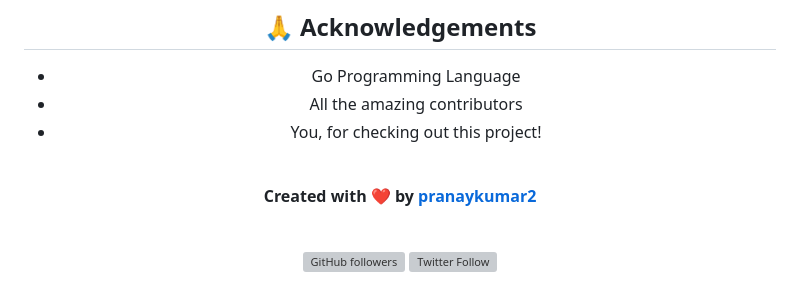
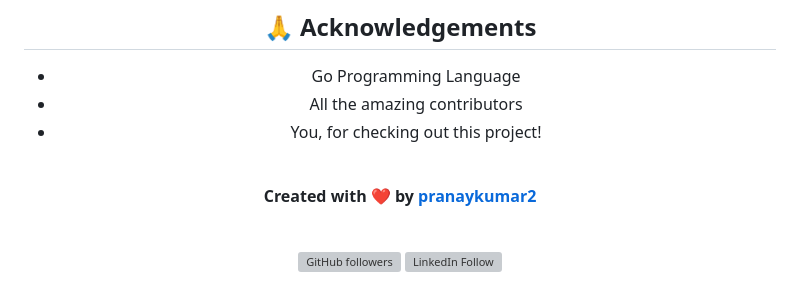
Before and after one commit to pranaykumar2/steg-go, a Markdown page: README.md, the part around the change. Drawn GitHub-style; grey boxes are pictures that could not be loaded.

Commit message:
About Steg-Go                                   --final-push

```diff
--- a/README.md
+++ b/README.md
@@ -459,6 +459,6 @@ Distributed under the MIT License. See `LICENSE` for more information.
 <br>
 
 [![GitHub followers](https://img.shields.io/github/followers/pranaykumar2?style=social)](https://github.com/pranaykumar2)
-[![Twitter Follow](https://img.shields.io/linkedin/follow/iamypranay?style=social)]([https://twitter.com/pranaykumar2](https://www.linkedin.com/in/iamypranay/))
+[![LinkedIn Follow](https://img.shields.io/linkedin/follow/iamypranay?style=social)](https://www.linkedin.com/in/iamypranay/)
 
 </div>
```
